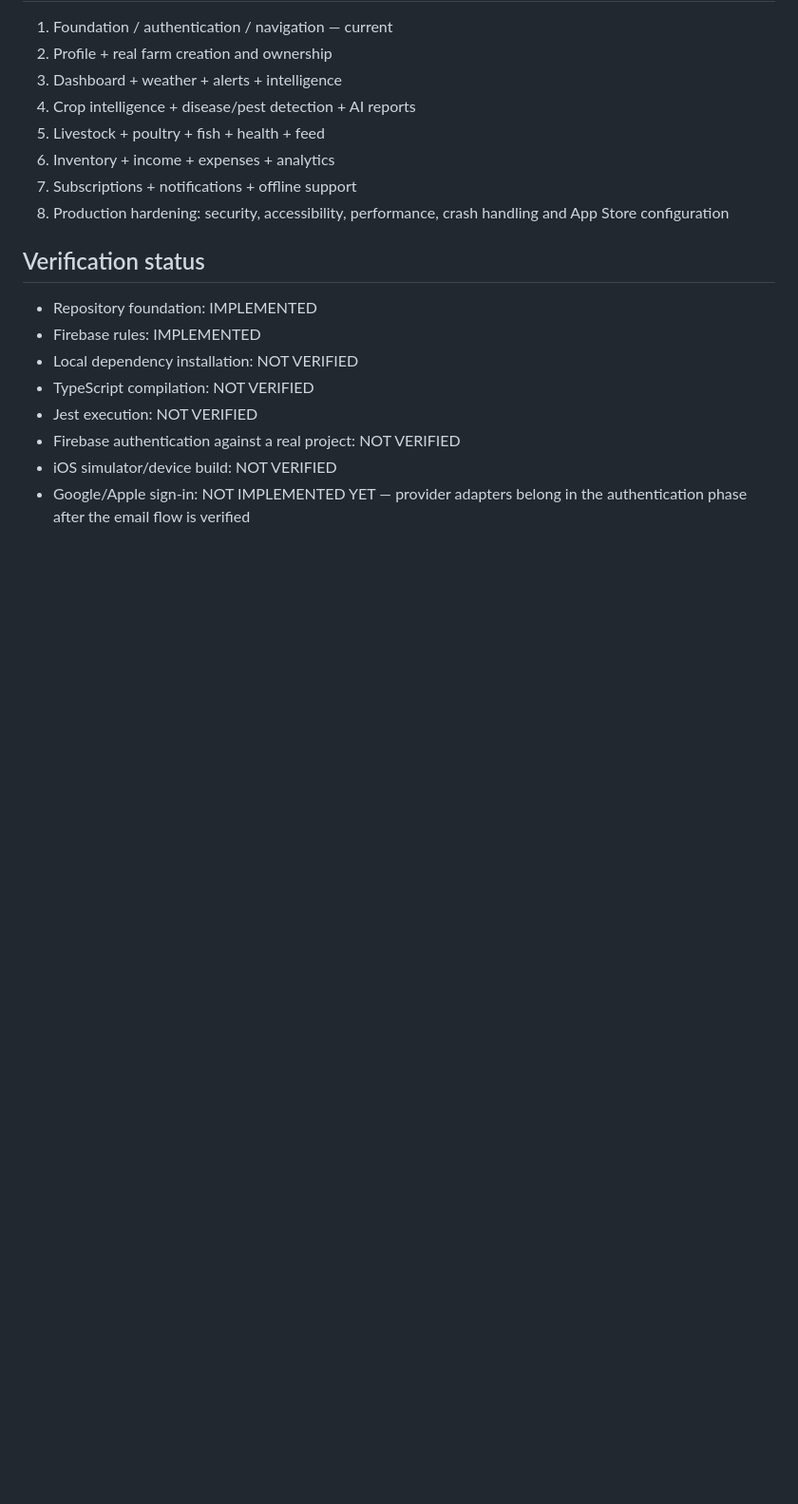
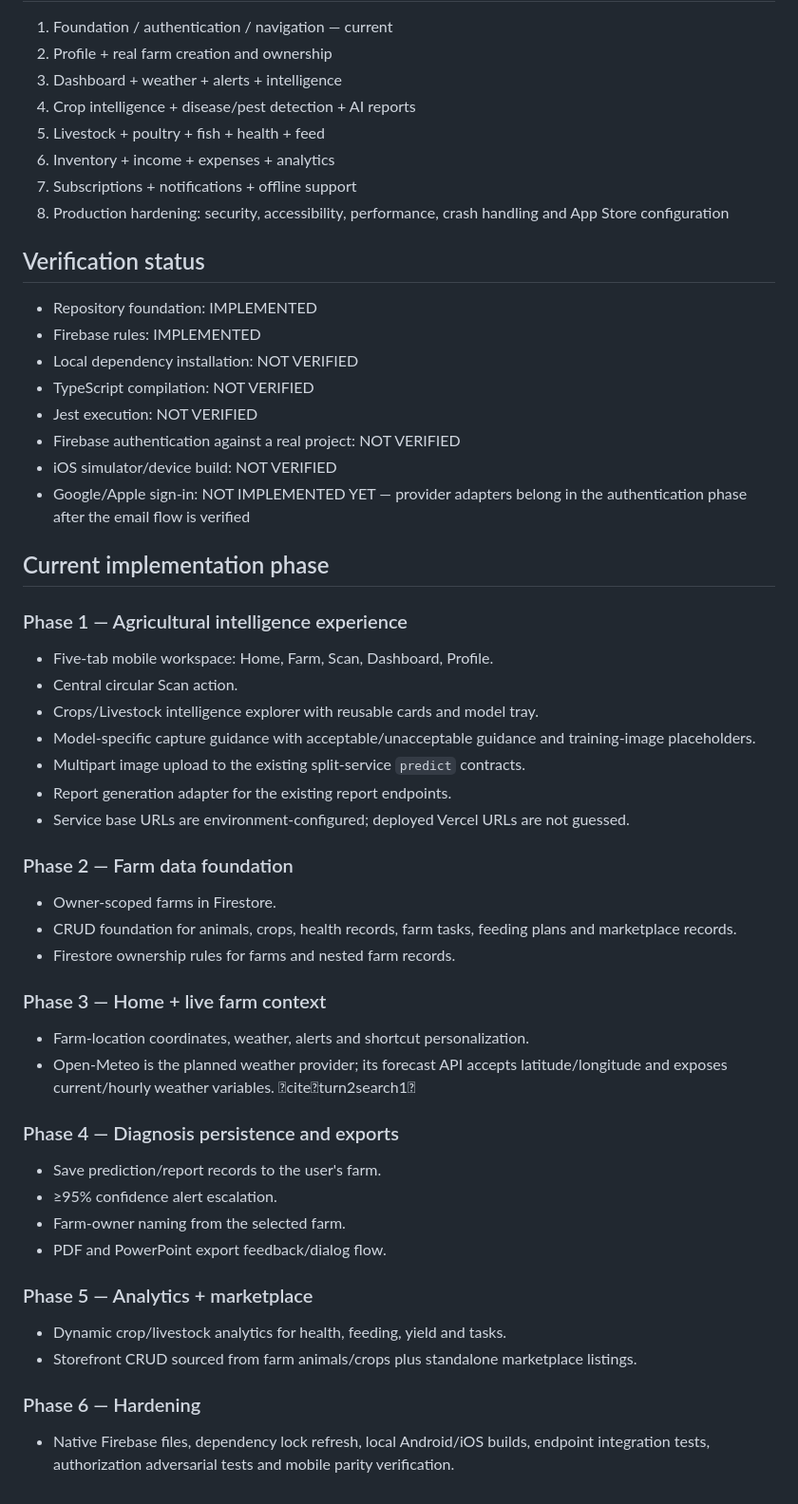
Before and after one commit to softwaredev104-arch/MetlholoAI, a Markdown page: README.md, the part around the change. Shown at 95% size. Rendered like a GitHub page; blank space fills up the shorter version.

Commit message:
docs: document agricultural app implementation phases

```diff
--- a/README.md
+++ b/README.md
@@ -73,3 +73,36 @@ Launch → Authentication → Sign In / Create Account → Firebase Authenticati
 - Firebase authentication against a real project: NOT VERIFIED
 - iOS simulator/device build: NOT VERIFIED
 - Google/Apple sign-in: NOT IMPLEMENTED YET — provider adapters belong in the authentication phase after the email flow is verified
+
+## Current implementation phase
+
+### Phase 1 — Agricultural intelligence experience
+- Five-tab mobile workspace: Home, Farm, Scan, Dashboard, Profile.
+- Central circular Scan action.
+- Crops/Livestock intelligence explorer with reusable cards and model tray.
+- Model-specific capture guidance with acceptable/unacceptable guidance and training-image placeholders.
+- Multipart image upload to the existing split-service `predict` contracts.
+- Report generation adapter for the existing report endpoints.
+- Service base URLs are environment-configured; deployed Vercel URLs are not guessed.
+
+### Phase 2 — Farm data foundation
+- Owner-scoped farms in Firestore.
+- CRUD foundation for animals, crops, health records, farm tasks, feeding plans and marketplace records.
+- Firestore ownership rules for farms and nested farm records.
+
+### Phase 3 — Home + live farm context
+- Farm-location coordinates, weather, alerts and shortcut personalization.
+- Open-Meteo is the planned weather provider; its forecast API accepts latitude/longitude and exposes current/hourly weather variables. citeturn2search1
+
+### Phase 4 — Diagnosis persistence and exports
+- Save prediction/report records to the user's farm.
+- ≥95% confidence alert escalation.
+- Farm-owner naming from the selected farm.
+- PDF and PowerPoint export feedback/dialog flow.
+
+### Phase 5 — Analytics + marketplace
+- Dynamic crop/livestock analytics for health, feeding, yield and tasks.
+- Storefront CRUD sourced from farm animals/crops plus standalone marketplace listings.
+
+### Phase 6 — Hardening
+- Native Firebase files, dependency lock refresh, local Android/iOS builds, endpoint integration tests, authorization adversarial tests and mobile parity verification.
```
